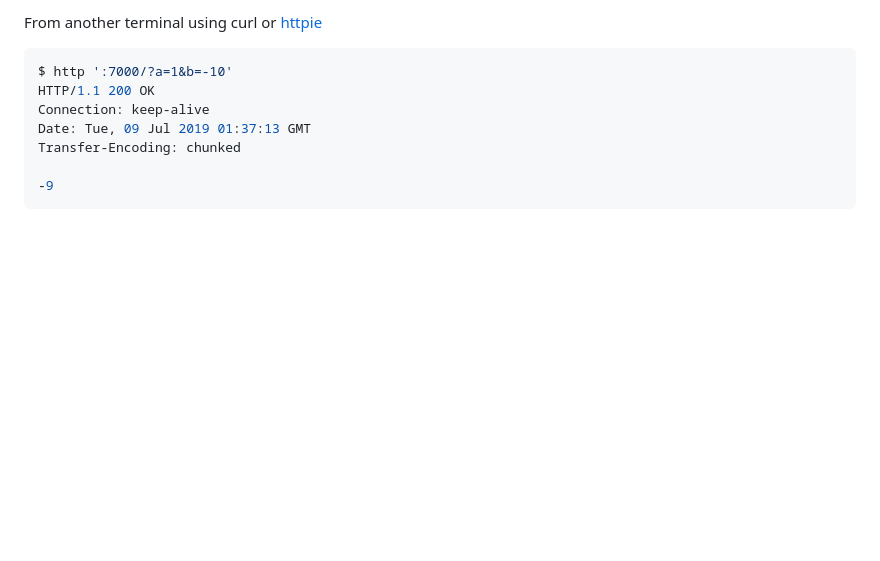
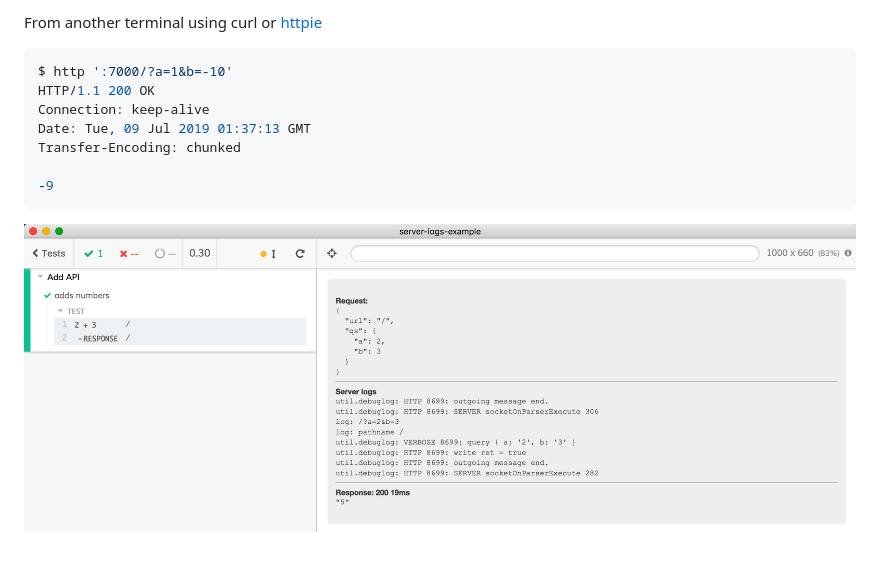
Before and after one commit to bahmutov/server-logs-example, a Markdown page: README.md, the part around one of its changes. Rendered like a GitHub page; pictures changed too: images/logs.png (added); blank space fills up the shorter version.

````diff
--- a/README.md
+++ b/README.md
@@ -20,3 +20,5 @@ Transfer-Encoding: chunked
 
 -9
 ```
+
+![Cypress API test](images/logs.png)
````
Also changed, not shown: other parts of README.md (+1 -1 lines).
